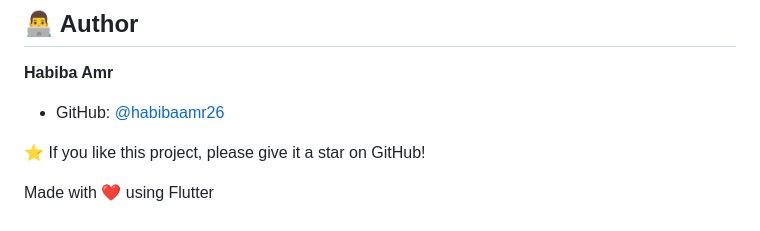
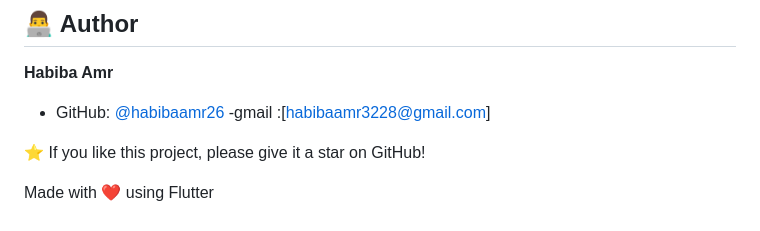
Before and after one commit to habibaamr26/Easacc_task, a Markdown page: README.md, the part around the change. Drawn GitHub-style.

```diff
--- a/README.md
+++ b/README.md
@@ -285,7 +285,7 @@ Contributions are welcome! Please follow these steps:
 
 **Habiba Amr**
 - GitHub: [@habibaamr26](https://github.com/habibaamr26)
-
+-gmail :[habibaamr3228@gmail.com]
 
 ⭐ If you like this project, please give it a star on GitHub!
 
```
